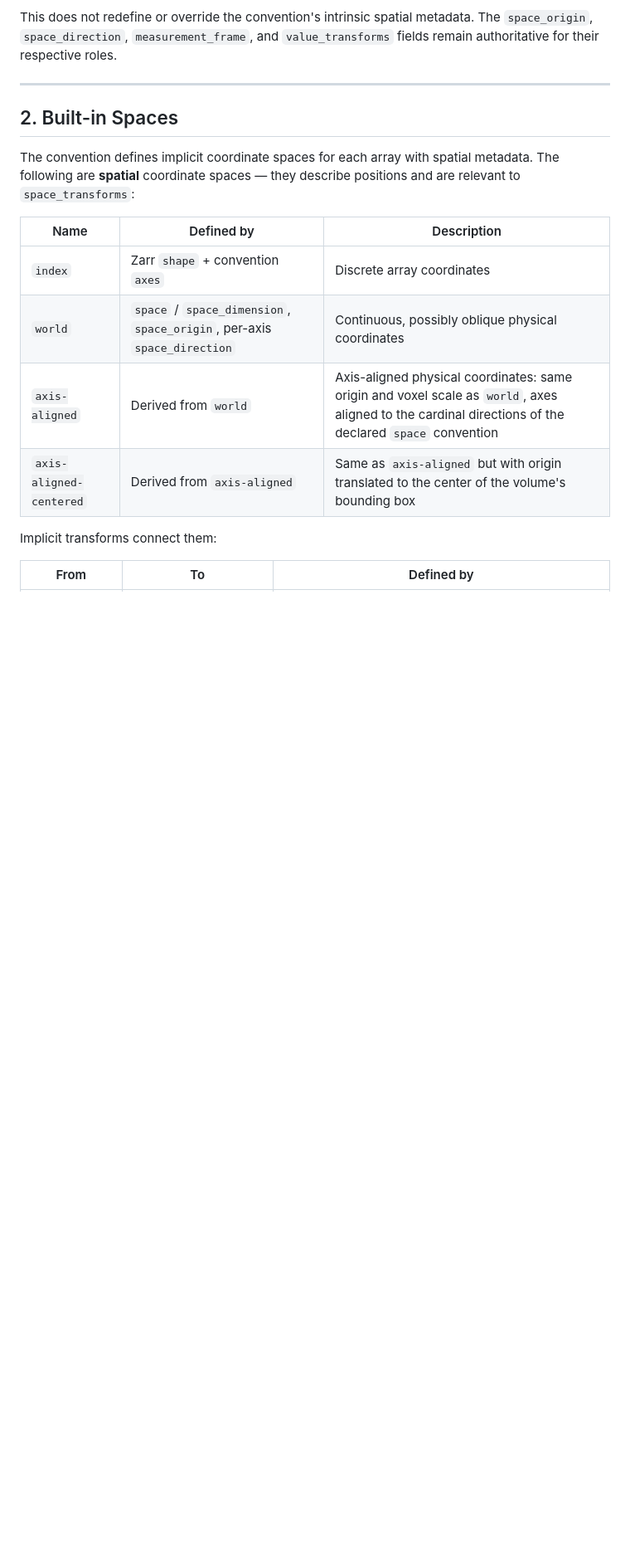
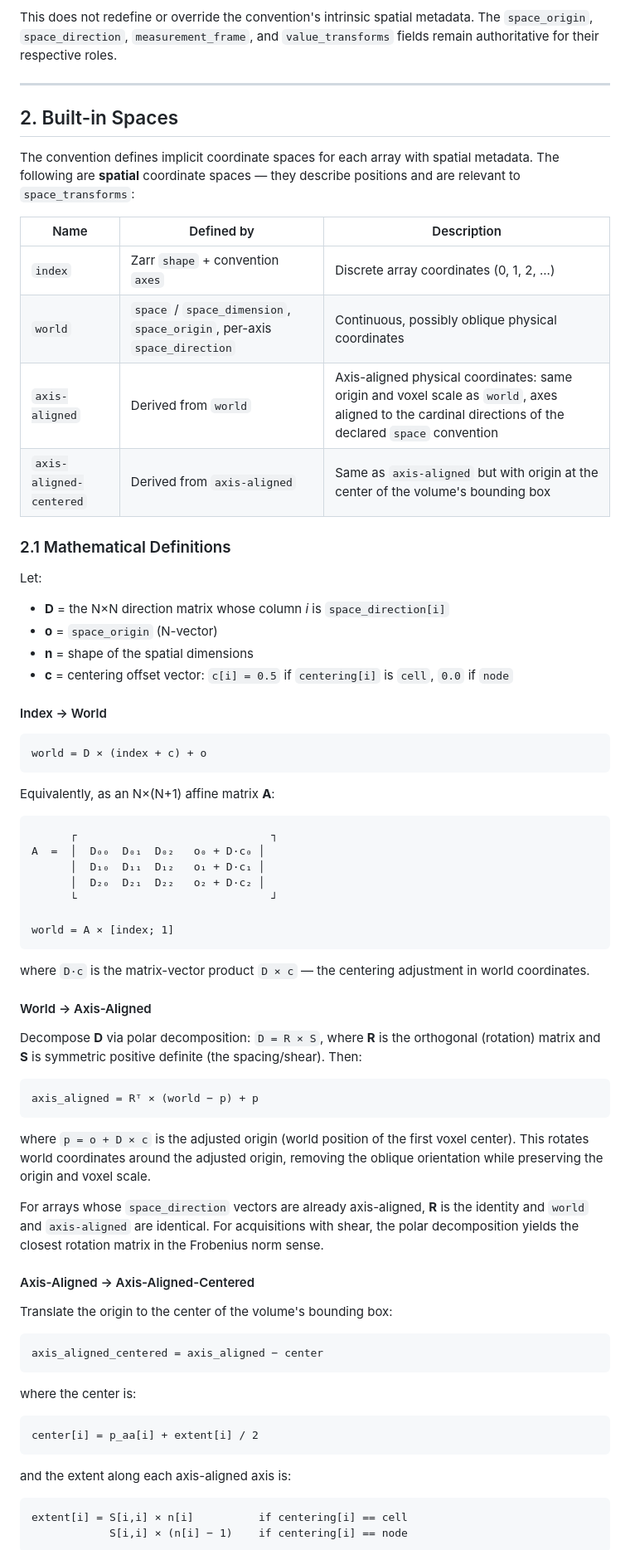
Before and after one commit to mhalle/duckn, a Markdown page: docs/transform-spec.md, the part around one of its changes. Shown at 83% size. Rendered like a GitHub page; blank space fills up the shorter version.

Commit message:
Add mathematical definitions for built-in space transforms
Precise formulas for index→world→axis-aligned→axis-aligned-centered
with explicit centering adjustment, polar decomposition for rotation
extraction, and bounding box center computation.

Co-Authored-By: Claude Opus 4.6 (1M context) <noreply@anthropic.com>

````diff
--- a/docs/transform-spec.md
+++ b/docs/transform-spec.md
@@ -33,11 +33,69 @@ The convention defines implicit coordinate spaces for each array with spatial me
 
 | Name | Defined by | Description |
 |------|-----------|-------------|
-| `index` | Zarr `shape` + convention `axes` | Discrete array coordinates |
+| `index` | Zarr `shape` + convention `axes` | Discrete array coordinates (0, 1, 2, ...) |
 | `world` | `space` / `space_dimension`, `space_origin`, per-axis `space_direction` | Continuous, possibly oblique physical coordinates |
 | `axis-aligned` | Derived from `world` | Axis-aligned physical coordinates: same origin and voxel scale as `world`, axes aligned to the cardinal directions of the declared `space` convention |
-| `axis-aligned-centered` | Derived from `axis-aligned` | Same as `axis-aligned` but with origin translated to the center of the volume's bounding box |
+| `axis-aligned-centered` | Derived from `axis-aligned` | Same as `axis-aligned` but with origin at the center of the volume's bounding box |
 
-Implicit transforms connect them:
+### 2.1 Mathematical Definitions
 
-| From | To | Defined by |
+Let:
+- **D** = the N×N direction matrix whose column *i* is `space_direction[i]`
+- **o** = `space_origin` (N-vector)
+- **n** = shape of the spatial dimensions
+- **c** = centering offset vector: `c[i] = 0.5` if `centering[i]` is `cell`, `0.0` if `node`
+
+#### Index → World
+
+```
+world = D × (index + c) + o
+```
+
+Equivalently, as an N×(N+1) affine matrix **A**:
+
+```
+      ┌                              ┐
+A  =  │  D₀₀  D₀₁  D₀₂   o₀ + D·c₀ │
+      │  D₁₀  D₁₁  D₁₂   o₁ + D·c₁ │
+      │  D₂₀  D₂₁  D₂₂   o₂ + D·c₂ │
+      └                              ┘
+
+world = A × [index; 1]
+```
+
+where `D·c` is the matrix-vector product `D × c` — the centering adjustment in world coordinates.
+
+#### World → Axis-Aligned
+
+Decompose **D** via polar decomposition: `D = R × S`, where **R** is the orthogonal (rotation) matrix and **S** is symmetric positive definite (the spacing/shear). Then:
+
+```
+axis_aligned = Rᵀ × (world − p) + p
+```
+
+where `p = o + D × c` is the adjusted origin (world position of the first voxel center). This rotates world coordinates around the adjusted origin, removing the oblique orientation while preserving the origin and voxel scale.
+
+For arrays whose `space_direction` vectors are already axis-aligned, **R** is the identity and `world` and `axis-aligned` are identical. For acquisitions with shear, the polar decomposition yields the closest rotation matrix in the Frobenius norm sense.
+
+#### Axis-Aligned → Axis-Aligned-Centered
+
+Translate the origin to the center of the volume's bounding box:
+
+```
+axis_aligned_centered = axis_aligned − center
+```
+
+where the center is:
+
+```
+center[i] = p_aa[i] + extent[i] / 2
+```
+
+and the extent along each axis-aligned axis is:
+
+```
+extent[i] = S[i,i] × n[i]          if centering[i] == cell
+            S[i,i] × (n[i] − 1)    if centering[i] == node
+```
+
````
Also changed, not shown: other parts of docs/transform-spec.md (+11 -6 lines).
